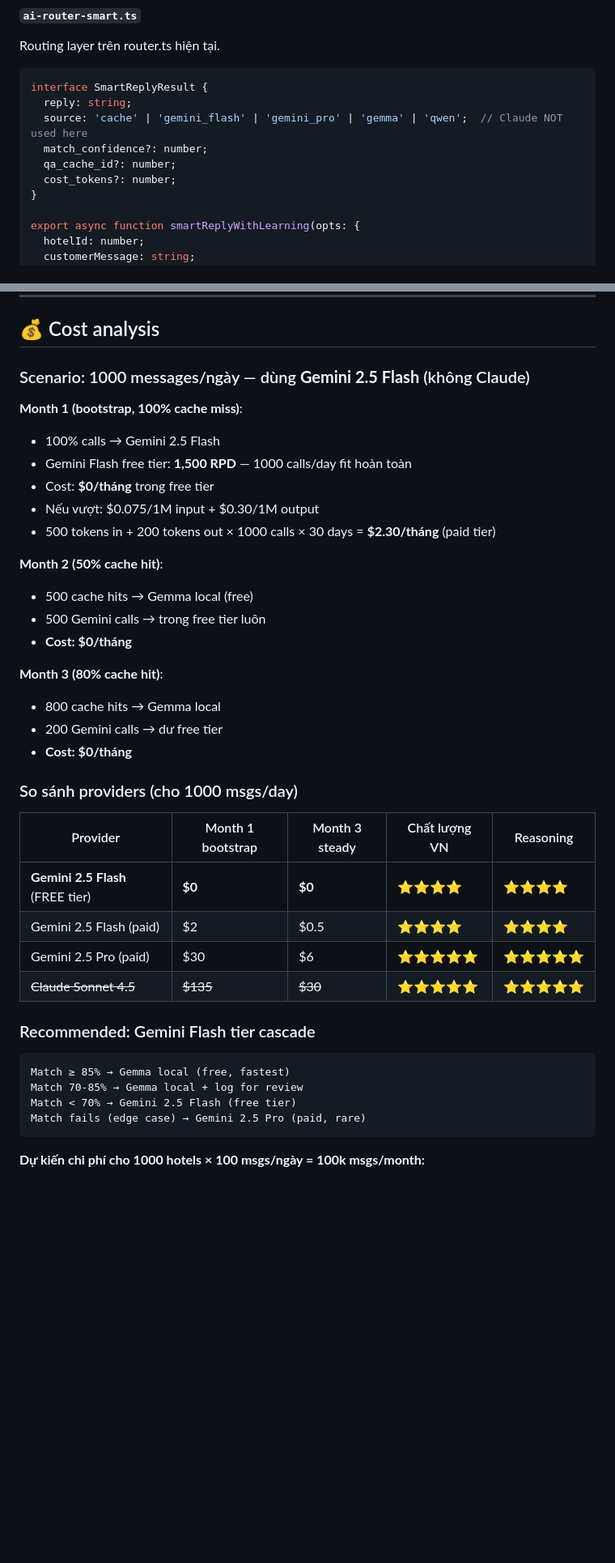
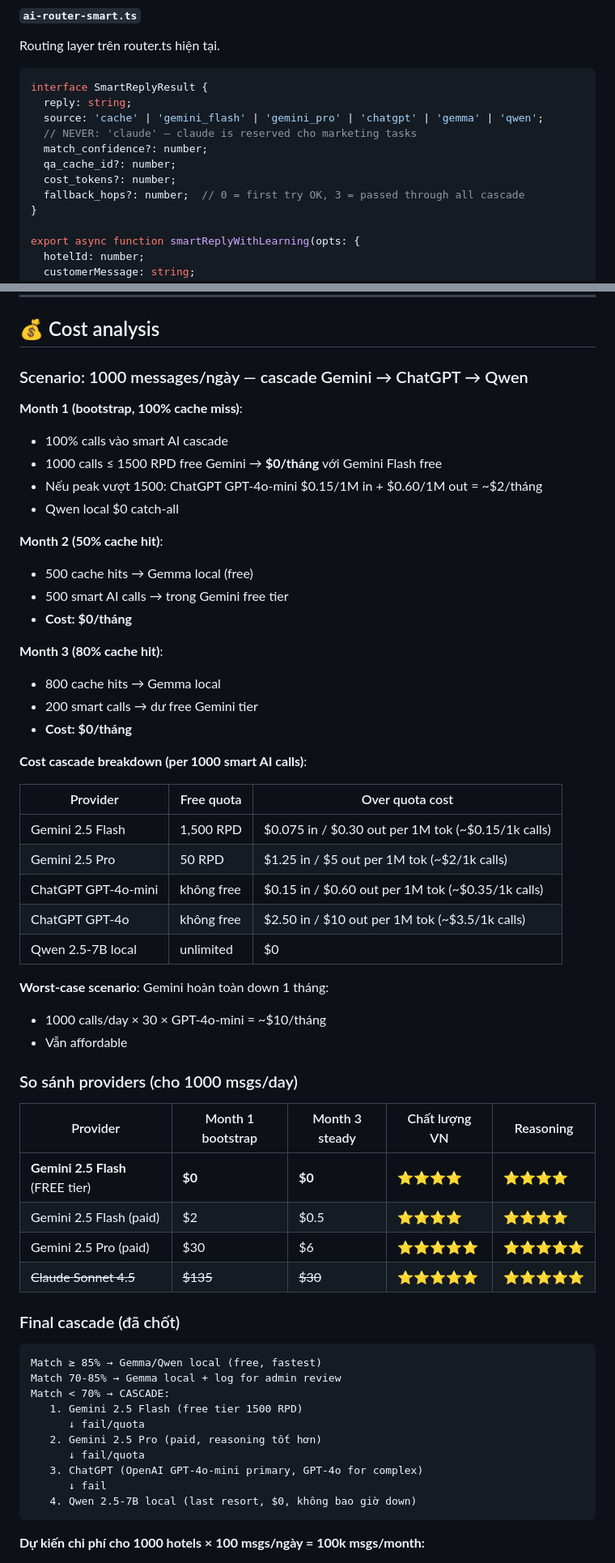
Before and after one commit to vuotquathuthach209-alt/vp-marketing, a Markdown page: docs/PLAN-INTENT-TRAINING-PIPELINE.md, 2 parts joined by grey strips. Shown at 81% size. Drawn GitHub-style; blank space fills up the shorter version.

````diff
--- a/docs/PLAN-INTENT-TRAINING-PIPELINE.md
+++ b/docs/PLAN-INTENT-TRAINING-PIPELINE.md
@@ -192,10 +197,12 @@ Routing layer trên router.ts hiện tại.
 ```typescript
 interface SmartReplyResult {
   reply: string;
-  source: 'cache' | 'gemini_flash' | 'gemini_pro' | 'gemma' | 'qwen';  // Claude NOT used here
+  source: 'cache' | 'gemini_flash' | 'gemini_pro' | 'chatgpt' | 'gemma' | 'qwen';
+  // NEVER: 'claude' — claude is reserved cho marketing tasks
   match_confidence?: number;
   qa_cache_id?: number;
   cost_tokens?: number;
+  fallback_hops?: number;  // 0 = first try OK, 3 = passed through all cascade
 }
 
 export async function smartReplyWithLearning(opts: {
@@ -342,24 +349,37 @@ if (match.should_use_cached) {
 
 ## 💰 Cost analysis
 
-### Scenario: 1000 messages/ngày — dùng **Gemini 2.5 Flash** (không Claude)
+### Scenario: 1000 messages/ngày — cascade Gemini → ChatGPT → Qwen
 
 **Month 1 (bootstrap, 100% cache miss)**:
-- 100% calls → Gemini 2.5 Flash
-- Gemini Flash free tier: **1,500 RPD** — 1000 calls/day fit hoàn toàn
-- Cost: **$0/tháng** trong free tier
-- Nếu vượt: $0.075/1M input + $0.30/1M output
-- 500 tokens in + 200 tokens out × 1000 calls × 30 days = **$2.30/tháng** (paid tier)
+- 100% calls vào smart AI cascade
+- 1000 calls ≤ 1500 RPD free Gemini → **$0/tháng** với Gemini Flash free
+- Nếu peak vượt 1500: ChatGPT GPT-4o-mini $0.15/1M in + $0.60/1M out = ~$2/tháng
+- Qwen local $0 catch-all
 
 **Month 2 (50% cache hit)**:
 - 500 cache hits → Gemma local (free)
-- 500 Gemini calls → trong free tier luôn
+- 500 smart AI calls → trong Gemini free tier
 - **Cost: $0/tháng**
 
 **Month 3 (80% cache hit)**:
 - 800 cache hits → Gemma local
-- 200 Gemini calls → dư free tier
+- 200 smart calls → dư free Gemini tier
 - **Cost: $0/tháng**
+
+**Cost cascade breakdown (per 1000 smart AI calls)**:
+
+| Provider | Free quota | Over quota cost |
+|----------|-----------|-----------------|
+| Gemini 2.5 Flash | 1,500 RPD | $0.075 in / $0.30 out per 1M tok (~$0.15/1k calls) |
+| Gemini 2.5 Pro | 50 RPD | $1.25 in / $5 out per 1M tok (~$2/1k calls) |
+| ChatGPT GPT-4o-mini | không free | $0.15 in / $0.60 out per 1M tok (~$0.35/1k calls) |
+| ChatGPT GPT-4o | không free | $2.50 in / $10 out per 1M tok (~$3.5/1k calls) |
+| Qwen 2.5-7B local | unlimited | $0 |
+
+**Worst-case scenario**: Gemini hoàn toàn down 1 tháng:
+- 1000 calls/day × 30 × GPT-4o-mini = ~$10/tháng
+- Vẫn affordable
 
 ### So sánh providers (cho 1000 msgs/day)
 
@@ -370,12 +390,18 @@ if (match.should_use_cached) {
 | Gemini 2.5 Pro (paid) | $30 | $6 | ⭐⭐⭐⭐⭐ | ⭐⭐⭐⭐⭐ |
 | ~~Claude Sonnet 4.5~~ | ~~$135~~ | ~~$30~~ | ⭐⭐⭐⭐⭐ | ⭐⭐⭐⭐⭐ | **Reserved cho MKT** |
 
-### Recommended: Gemini Flash tier cascade
+### Final cascade (đã chốt)
 ```
-Match ≥ 85% → Gemma local (free, fastest)
-Match 70-85% → Gemma local + log for review
-Match < 70% → Gemini 2.5 Flash (free tier)
-Match fails (edge case) → Gemini 2.5 Pro (paid, rare)
+Match ≥ 85% → Gemma/Qwen local (free, fastest)
+Match 70-85% → Gemma local + log for admin review
+Match < 70% → CASCADE:
+   1. Gemini 2.5 Flash (free tier 1500 RPD)
+      ↓ fail/quota
+   2. Gemini 2.5 Pro (paid, reasoning tốt hơn)
+      ↓ fail/quota
+   3. ChatGPT (OpenAI GPT-4o-mini primary, GPT-4o for complex)
+      ↓ fail
+   4. Qwen 2.5-7B local (last resort, $0, không bao giờ down)
 ```
 
 **Dự kiến chi phí cho 1000 hotels × 100 msgs/ngày = 100k msgs/month:**
````
Also changed, not shown: other parts of docs/PLAN-INTENT-TRAINING-PIPELINE.md (+23 -12 lines).
